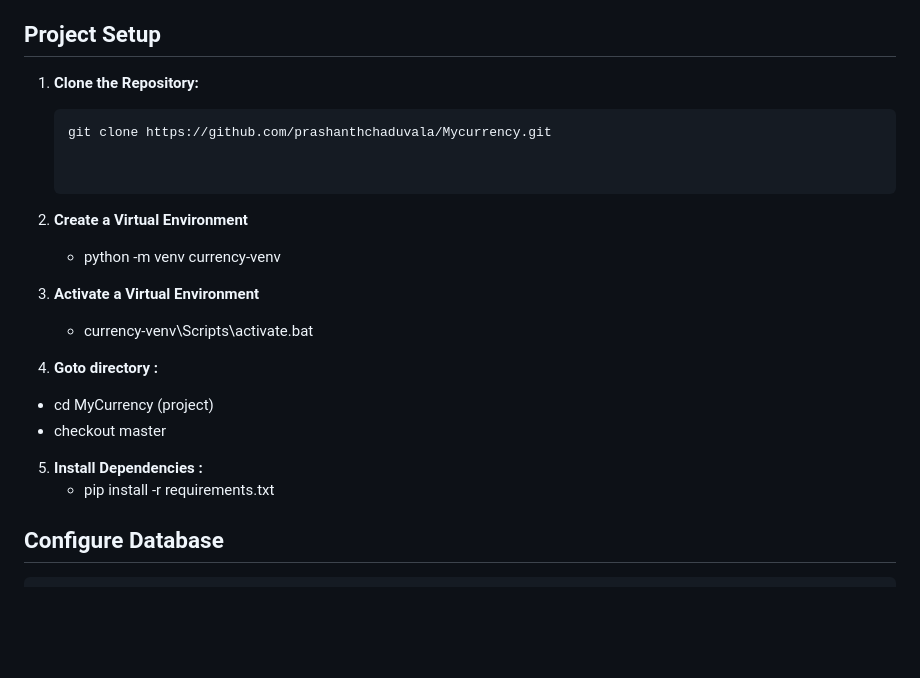
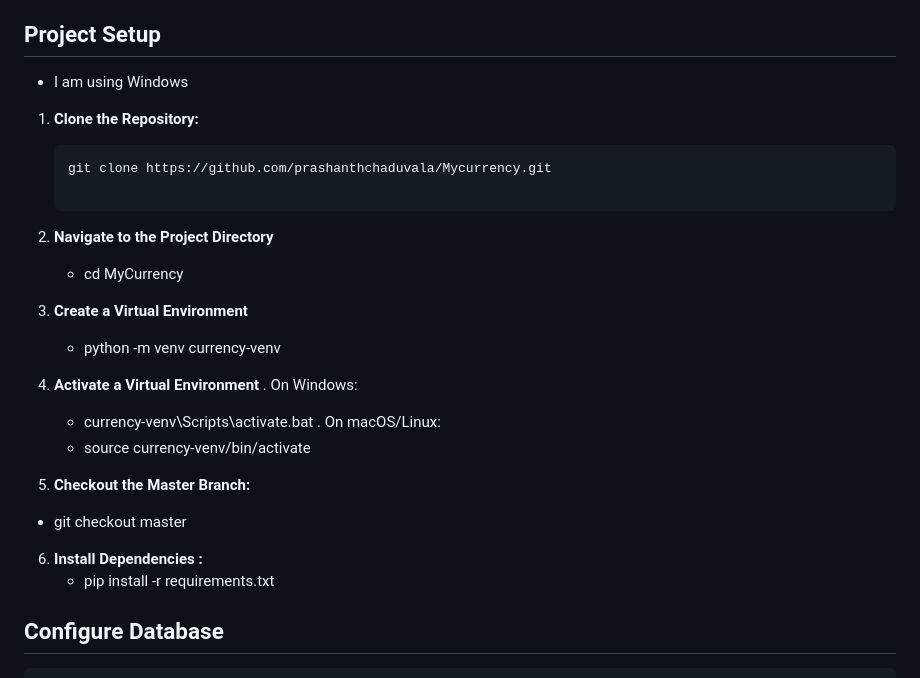
Before and after one commit to prashanthchaduvala/Mycurrency, a Markdown page: README.md, the part around the change. Drawn GitHub-style; blank space fills up the shorter version.

````diff
--- a/README.md
+++ b/README.md
@@ -18,21 +18,29 @@ MyCurrency is a Django-based web platform that allows users to calculate currenc
 
 ## Project Setup
 
+* I am using Windows
+
 1. **Clone the Repository:**
    ```bash
    git clone https://github.com/prashanthchaduvala/Mycurrency.git
 
+2. **Navigate to the Project Directory**
+    - cd MyCurrency
 
-2. **Create a Virtual Environment**
+3. **Create a Virtual Environment**
     - python -m venv currency-venv
-3. **Activate a Virtual Environment**
+
+4. **Activate a Virtual Environment**
+ . On Windows:
     - currency-venv\Scripts\activate.bat
+ . On macOS/Linux:
+    - source currency-venv/bin/activate
 
-4. **Goto directory :**
- - cd MyCurrency (project)
- - checkout master
+5. **Checkout the Master Branch:**
+ - git checkout master
 
-5. **Install Dependencies :**
+
+6. **Install Dependencies :**
     - pip install -r requirements.txt
 
 ## Configure Database
````
